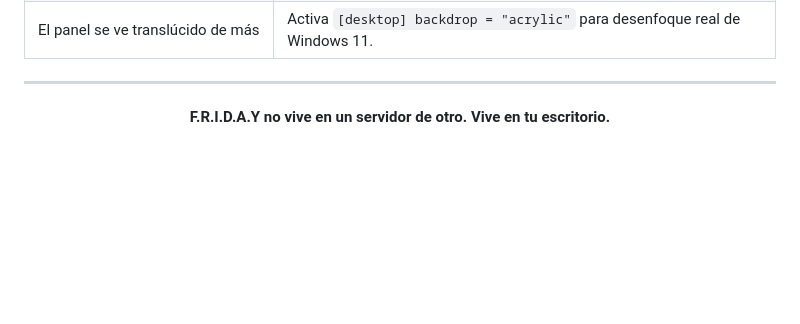
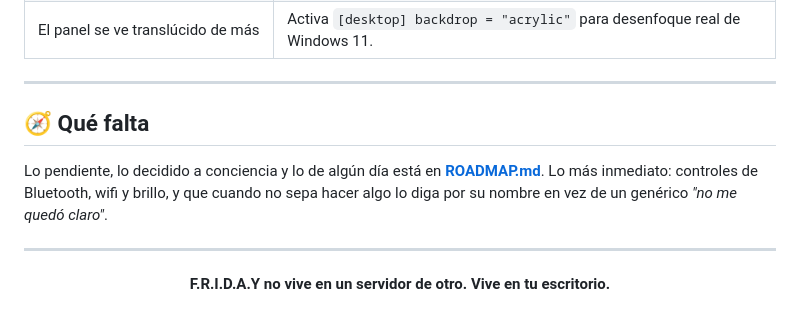
Before and after one commit to andreyhnzzz/Female-Replacement-Intelligent-Digital-Assistant-Youth, a Markdown page: README.md, the part around the change. GitHub-like rendering; blank space fills up the shorter version.

```diff
--- a/README.md
+++ b/README.md
@@ -498,6 +498,15 @@ El HUD se revisa mirándolo, no leyéndolo:
 
 ---
 
+## 🧭 Qué falta
+
+Lo pendiente, lo decidido a conciencia y lo de algún día está en
+**[ROADMAP.md](ROADMAP.md)**. Lo más inmediato: controles de Bluetooth, wifi y
+brillo, y que cuando no sepa hacer algo lo diga por su nombre en vez de un
+genérico *"no me quedó claro"*.
+
+---
+
 <div align="center">
 
 **F.R.I.D.A.Y no vive en un servidor de otro. Vive en tu escritorio.**
```
Also changed, not shown: ROADMAP.md (added, +105 -0 lines).
